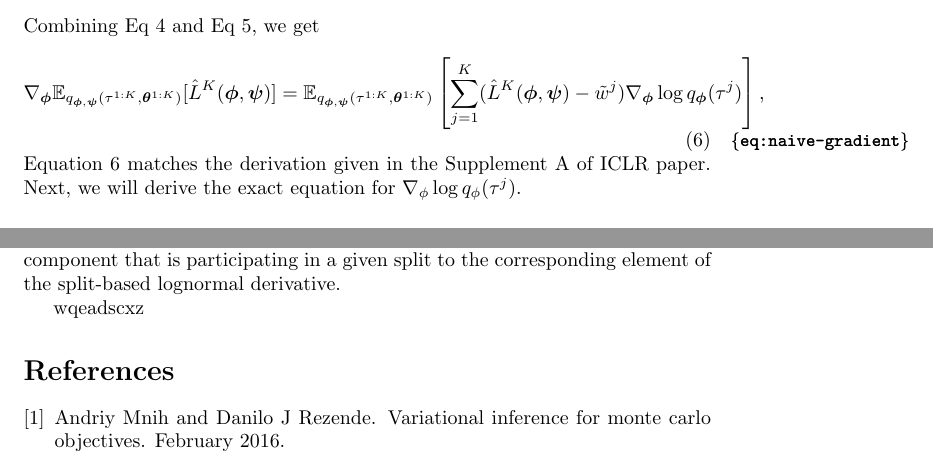
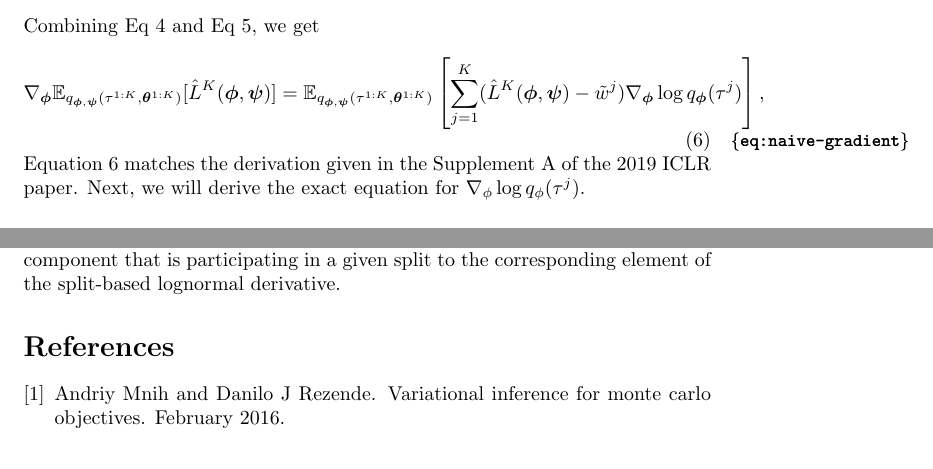
Before and after one commit to phylovi/bito, a LaTeX document (doc/tex/main.tex): two parts of pages 5 and 12 of 12, joined at a grey line, cut so that both start at the same text. Compiled offline with pdfLaTeX.

Commit message:
cleanup tex
[skip travis]

```diff
--- a/doc/tex/main.tex
+++ b/doc/tex/main.tex
@@ -199,7 +199,7 @@ Combining Eq~\ref{eq:summand1} and Eq~\ref{eq:summand2}, we get
 \begin{equation}\label{eq:naive-gradient}
     \nabla_{\bm{\phi}} \E_{q_{\bm{\phi}, \bm{\psi}}(\tau^{1:K},\bParam^{1:K})}[\hat{L}^K(\bm{\phi}, \bm{\psi})] = \E_{q_{\bm{\phi}, \bm{\psi}}(\tau^{1:K},\bParam^{1:K})}\left[\sum\limits_{j=1}^{K} (\hat{L}^K(\bm{\phi}, \bm{\psi}) - \tilde{w}^j) \nabla_{\bm{\phi}} \log q_{\bm{\phi}}(\tau^j) \right],
 \end{equation}
-Equation~\ref{eq:naive-gradient} matches the derivation given in the Supplement A of ICLR paper.
+Equation~\ref{eq:naive-gradient} matches the derivation given in the Supplement A of the 2019 ICLR paper.
 Next, we will derive the exact equation for $\nabla_{\phi} \log q_{\phi}(\tau^j)$.
 
 \subsection*{Rooted tree}
@@ -509,7 +509,7 @@ Then set the derivative for each PSP component that is participating in a given
 % \label{fig:subsplit}
 % \end{figure}
 
-wqeadscxz\nocite{vbpi}
+\nocite{vbpi}
 
 \bibliographystyle{plain}
 \bibliography{main}
```
